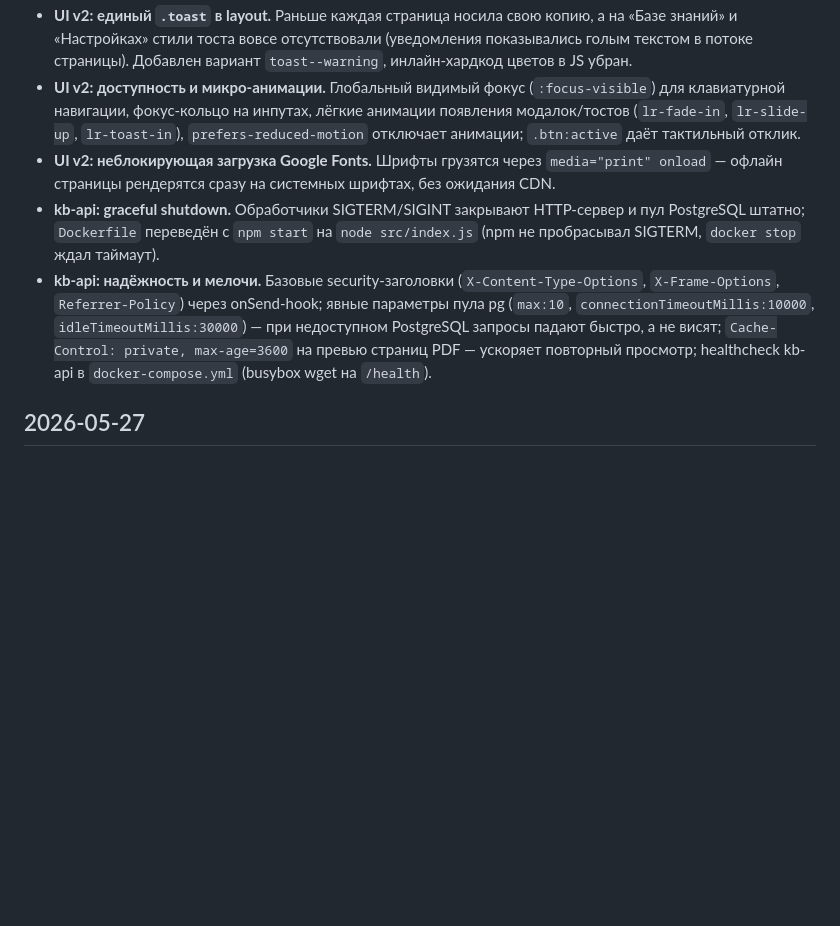
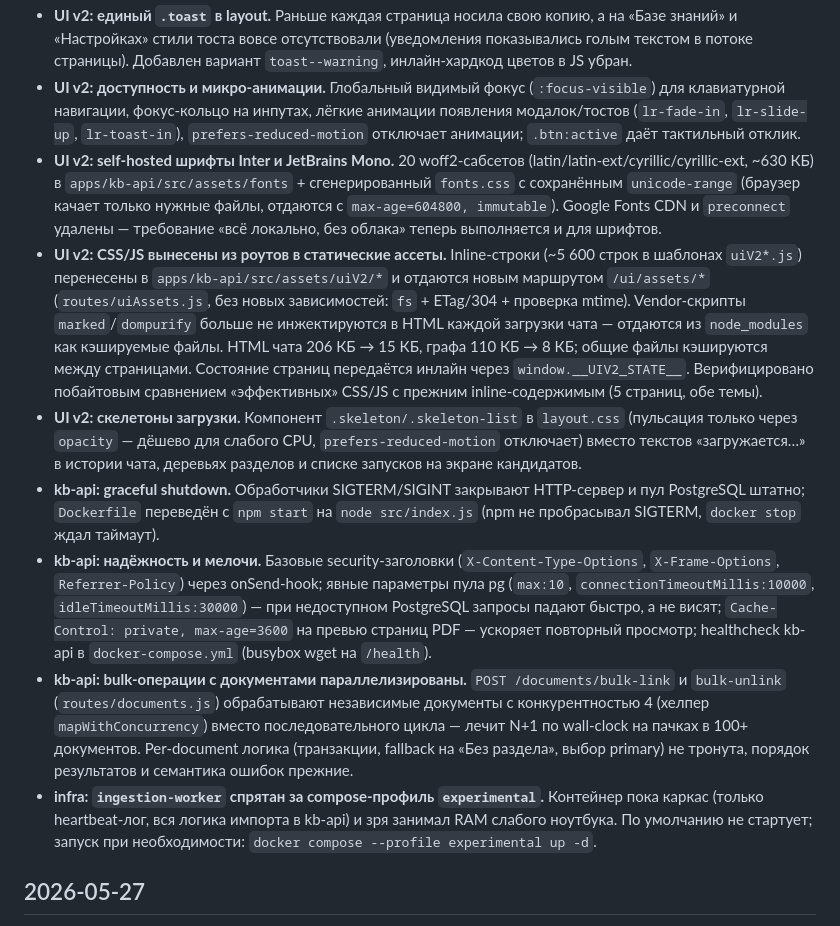
Before and after one commit to sergeyxmao/LOCAL-RAG-PLATFORM, a Markdown page: docs/CHANGELOG.md, the part around the change. Rendered like a GitHub page; blank space fills up the shorter version.

Commit message:
docs: CHANGELOG за 2026-06-13 — статические ассеты, self-hosted шрифты, скелетоны, bulk N+1, worker-профиль
Co-Authored-By: Claude Fable 5 <noreply@anthropic.com>

```diff
--- a/docs/CHANGELOG.md
+++ b/docs/CHANGELOG.md
@@ -5,9 +5,13 @@
 - **UI v2: полировка дизайн-системы.** В общий layout (`uiV2.js`) добавлены токены `--warning/--warning-text/--warning-soft/--warning-border`, `--success-soft`, `--danger-soft` и токены подсветки JSON (`--code-key/string/number/bool`) для светлой и тёмной темы; страницы (`uiV2Chat/Knowledge/Settings/Graph`) переведены с захардкоженных цветов на токены — янтарные предупреждения и JSON-подсветка теперь корректно читаются в обеих темах.
 - **UI v2: единый `.toast` в layout.** Раньше каждая страница носила свою копию, а на «Базе знаний» и «Настройках» стили тоста вовсе отсутствовали (уведомления показывались голым текстом в потоке страницы). Добавлен вариант `toast--warning`, инлайн-хардкод цветов в JS убран.
 - **UI v2: доступность и микро-анимации.** Глобальный видимый фокус (`:focus-visible`) для клавиатурной навигации, фокус-кольцо на инпутах, лёгкие анимации появления модалок/тостов (`lr-fade-in`, `lr-slide-up`, `lr-toast-in`), `prefers-reduced-motion` отключает анимации; `.btn:active` даёт тактильный отклик.
-- **UI v2: неблокирующая загрузка Google Fonts.** Шрифты грузятся через `media="print" onload` — офлайн страницы рендерятся сразу на системных шрифтах, без ожидания CDN.
+- **UI v2: self-hosted шрифты Inter и JetBrains Mono.** 20 woff2-сабсетов (latin/latin-ext/cyrillic/cyrillic-ext, ~630 КБ) в `apps/kb-api/src/assets/fonts` + сгенерированный `fonts.css` с сохранённым `unicode-range` (браузер качает только нужные файлы, отдаются с `max-age=604800, immutable`). Google Fonts CDN и `preconnect` удалены — требование «всё локально, без облака» теперь выполняется и для шрифтов.
+- **UI v2: CSS/JS вынесены из роутов в статические ассеты.** Inline-строки (~5 600 строк в шаблонах `uiV2*.js`) перенесены в `apps/kb-api/src/assets/uiV2/*` и отдаются новым маршрутом `/ui/assets/*` (`routes/uiAssets.js`, без новых зависимостей: `fs` + ETag/304 + проверка mtime). Vendor-скрипты `marked`/`dompurify` больше не инжектируются в HTML каждой загрузки чата — отдаются из `node_modules` как кэшируемые файлы. HTML чата 206 КБ → 15 КБ, графа 110 КБ → 8 КБ; общие файлы кэшируются между страницами. Состояние страниц передаётся инлайн через `window.__UIV2_STATE__`. Верифицировано побайтовым сравнением «эффективных» CSS/JS с прежним inline-содержимым (5 страниц, обе темы).
+- **UI v2: скелетоны загрузки.** Компонент `.skeleton/.skeleton-list` в `layout.css` (пульсация только через `opacity` — дёшево для слабого CPU, `prefers-reduced-motion` отключает) вместо текстов «загружается…» в истории чата, деревьях разделов и списке запусков на экране кандидатов.
 - **kb-api: graceful shutdown.** Обработчики SIGTERM/SIGINT закрывают HTTP-сервер и пул PostgreSQL штатно; `Dockerfile` переведён с `npm start` на `node src/index.js` (npm не пробрасывал SIGTERM, `docker stop` ждал таймаут).
 - **kb-api: надёжность и мелочи.** Базовые security-заголовки (`X-Content-Type-Options`, `X-Frame-Options`, `Referrer-Policy`) через onSend-hook; явные параметры пула pg (`max:10`, `connectionTimeoutMillis:10000`, `idleTimeoutMillis:30000`) — при недоступном PostgreSQL запросы падают быстро, а не висят; `Cache-Control: private, max-age=3600` на превью страниц PDF — ускоряет повторный просмотр; healthcheck kb-api в `docker-compose.yml` (busybox wget на `/health`).
+- **kb-api: bulk-операции с документами параллелизированы.** `POST /documents/bulk-link` и `bulk-unlink` (`routes/documents.js`) обрабатывают независимые документы с конкурентностью 4 (хелпер `mapWithConcurrency`) вместо последовательного цикла — лечит N+1 по wall-clock на пачках в 100+ документов. Per-document логика (транзакции, fallback на «Без раздела», выбор primary) не тронута, порядок результатов и семантика ошибок прежние.
+- **infra: `ingestion-worker` спрятан за compose-профиль `experimental`.** Контейнер пока каркас (только heartbeat-лог, вся логика импорта в kb-api) и зря занимал RAM слабого ноутбука. По умолчанию не стартует; запуск при необходимости: `docker compose --profile experimental up -d`.
 
 ## 2026-05-27
 
```
